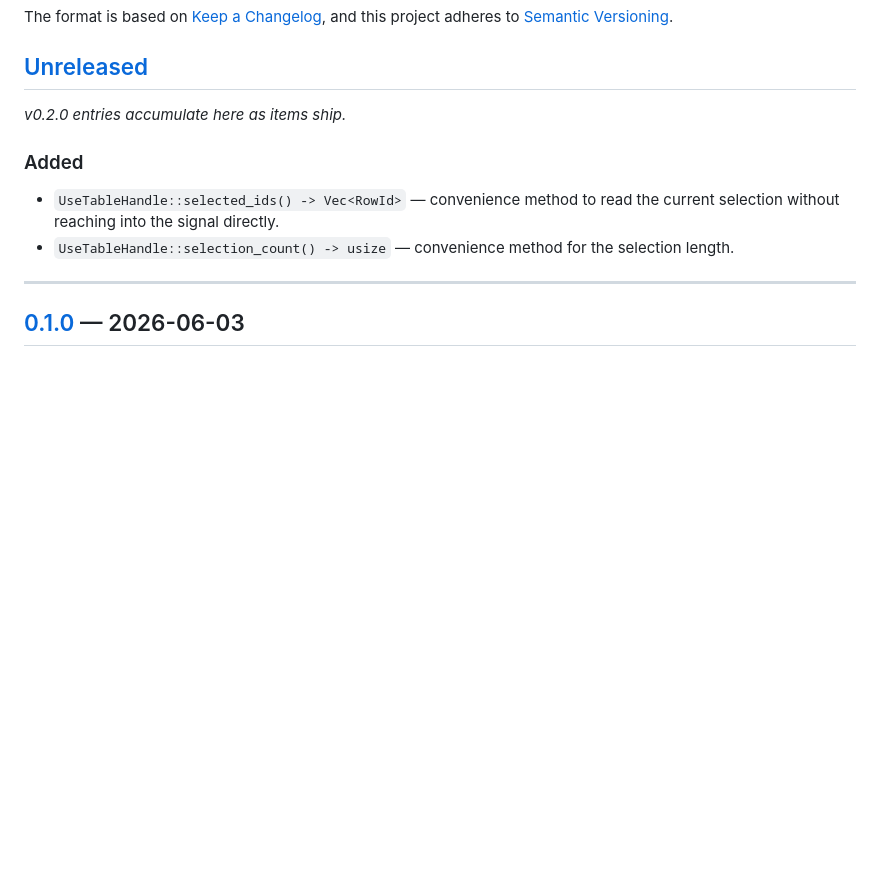
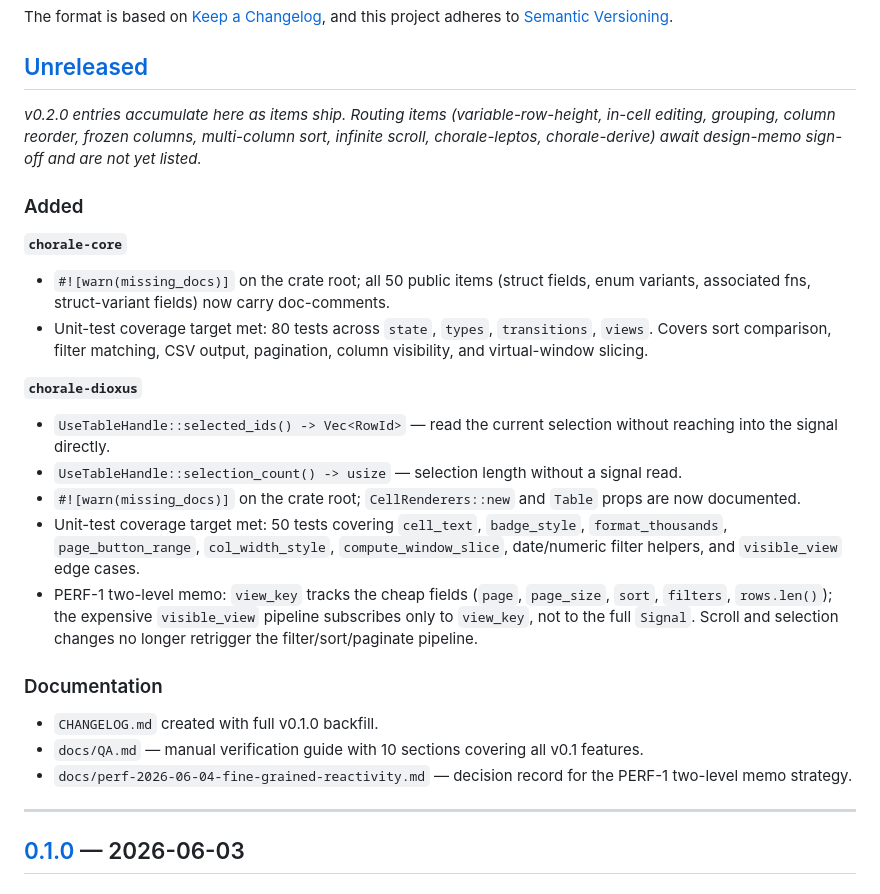
Before and after one commit to zernst3/rust-chorale, a Markdown page: CHANGELOG.md, the part around the change. Drawn GitHub-style; blank space fills up the shorter version.

```diff
--- a/CHANGELOG.md
+++ b/CHANGELOG.md
@@ -7,11 +7,25 @@ and this project adheres to [Semantic Versioning](https://semver.org/spec/v2.0.0
 
 ## [Unreleased]
 
-_v0.2.0 entries accumulate here as items ship._
+_v0.2.0 entries accumulate here as items ship. Routing items (variable-row-height, in-cell editing, grouping, column reorder, frozen columns, multi-column sort, infinite scroll, chorale-leptos, chorale-derive) await design-memo sign-off and are not yet listed._
 
 ### Added
-- `UseTableHandle::selected_ids() -> Vec<RowId>` — convenience method to read the current selection without reaching into the signal directly.
-- `UseTableHandle::selection_count() -> usize` — convenience method for the selection length.
+
+**`chorale-core`**
+- `#![warn(missing_docs)]` on the crate root; all 50 public items (struct fields, enum variants, associated fns, struct-variant fields) now carry doc-comments.
+- Unit-test coverage target met: 80 tests across `state`, `types`, `transitions`, `views`. Covers sort comparison, filter matching, CSV output, pagination, column visibility, and virtual-window slicing.
+
+**`chorale-dioxus`**
+- `UseTableHandle::selected_ids() -> Vec<RowId>` — read the current selection without reaching into the signal directly.
+- `UseTableHandle::selection_count() -> usize` — selection length without a signal read.
+- `#![warn(missing_docs)]` on the crate root; `CellRenderers::new` and `Table` props are now documented.
+- Unit-test coverage target met: 50 tests covering `cell_text`, `badge_style`, `format_thousands`, `page_button_range`, `col_width_style`, `compute_window_slice`, date/numeric filter helpers, and `visible_view` edge cases.
+- PERF-1 two-level memo: `view_key` tracks the cheap fields (`page`, `page_size`, `sort`, `filters`, `rows.len()`); the expensive `visible_view` pipeline subscribes only to `view_key`, not to the full `Signal`. Scroll and selection changes no longer retrigger the filter/sort/paginate pipeline.
+
+### Documentation
+- `CHANGELOG.md` created with full v0.1.0 backfill.
+- `docs/QA.md` — manual verification guide with 10 sections covering all v0.1 features.
+- `docs/perf-2026-06-04-fine-grained-reactivity.md` — decision record for the PERF-1 two-level memo strategy.
 
 ---
 
```
Also changed, not shown: README.md (+15 -16 lines).
